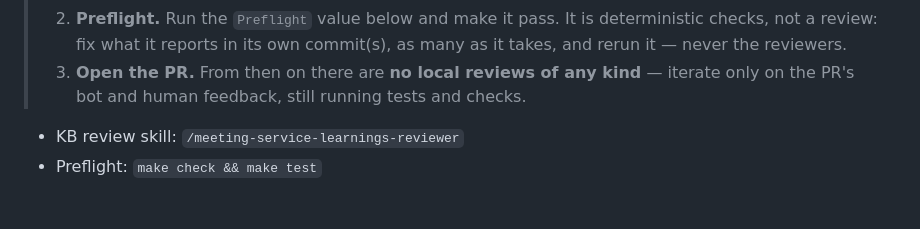
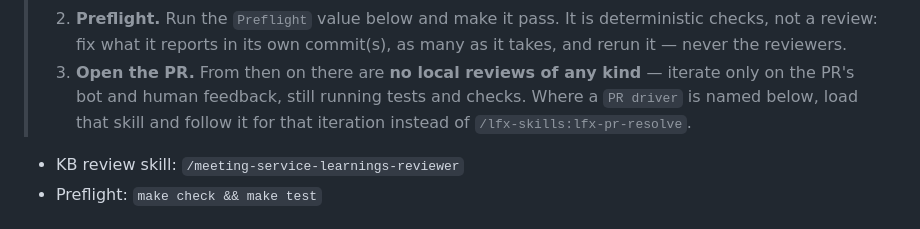
Before and after one commit to linuxfoundation/lfx-v2-meeting-service, a Markdown page: CLAUDE.md, the part around the change. Drawn GitHub-style.

Commit message:
docs: re-sync Pre-PR review block to lfx-skills template
Step 3 names the optional PR driver value (lfx-skills#77 ad50616); this repo has none.

Signed-off-by: Josep Garcia-Reyero Sais <josepreyero@gmail.com>

```diff
--- a/CLAUDE.md
+++ b/CLAUDE.md
@@ -310,7 +310,8 @@ echo "$result"
 >    commit(s), as many as it takes, and rerun it — never the reviewers.
 > 3. **Open the PR.** From then on there are **no local reviews of any
 >    kind** — iterate only on the PR's bot and human feedback, still running
->    tests and checks.
+>    tests and checks. Where a `PR driver` is named below, load that skill and
+>    follow it for that iteration instead of `/lfx-skills:lfx-pr-resolve`.
 
 - KB review skill: `/meeting-service-learnings-reviewer`
 - Preflight: `make check && make test`
```
